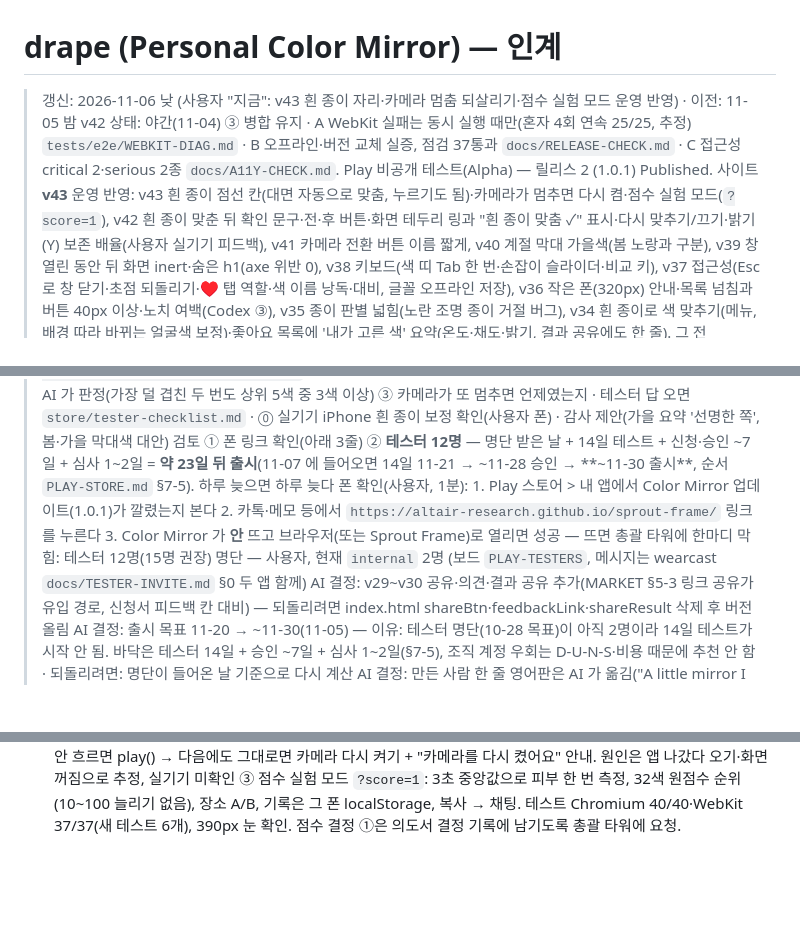
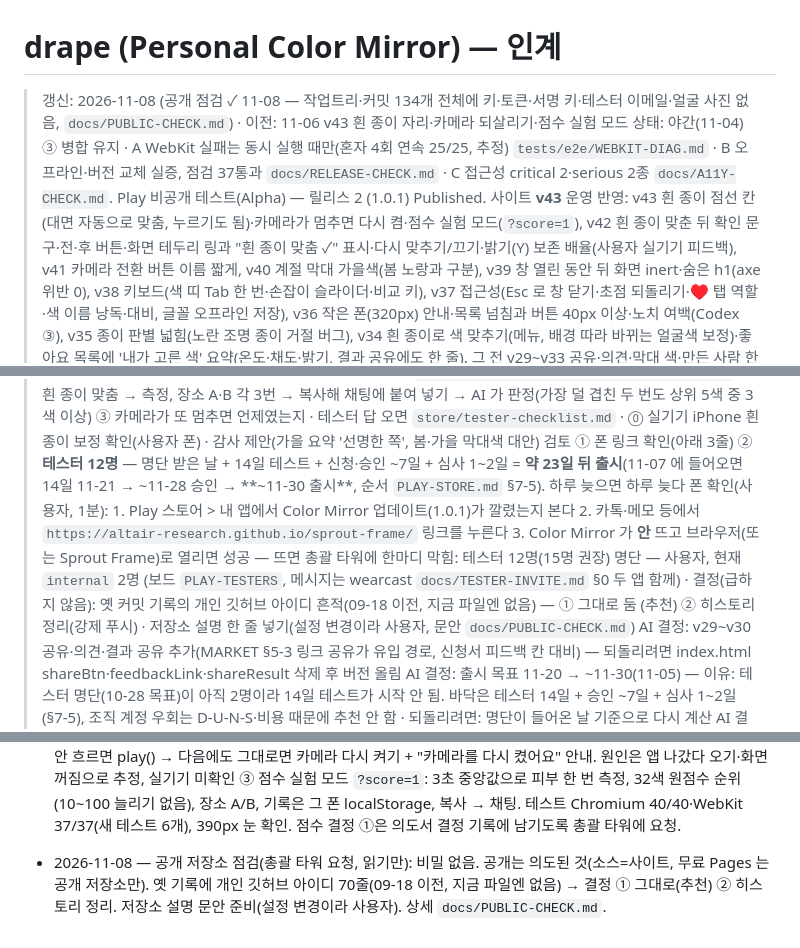
Before and after one commit to altair-research/drape, a Markdown page: HANDOFF.md, 3 parts joined by grey strips. Rendered like a GitHub page; blank space fills up the shorter version.

```diff
--- a/HANDOFF.md
+++ b/HANDOFF.md
@@ -1,10 +1,10 @@
 # drape (Personal Color Mirror) — 인계
 
-> 갱신: 2026-11-06 낮 (사용자 "지금": v43 흰 종이 자리·카메라 멈춤 되살리기·점수 실험 모드 운영 반영) · 이전: 11-05 밤 v42
+> 갱신: 2026-11-08 (공개 점검 ✓ 11-08 — 작업트리·커밋 134개 전체에 키·토큰·서명 키·테스터 이메일·얼굴 사진 없음, `docs/PUBLIC-CHECK.md`) · 이전: 11-06 v43 흰 종이 자리·카메라 되살리기·점수 실험 모드
 > 상태: 야간(11-04) ③ 병합 유지 · A WebKit 실패는 동시 실행 때만(혼자 4회 연속 25/25, 추정) `tests/e2e/WEBKIT-DIAG.md` · B 오프라인·버전 교체 실증, 점검 37통과 `docs/RELEASE-CHECK.md` · C 접근성 critical 2·serious 2종 `docs/A11Y-CHECK.md`. Play 비공개 테스트(Alpha) — 릴리스 2 (1.0.1) Published. 사이트 **v43** 운영 반영: v43 흰 종이 점선 칸(대면 자동으로 맞춤, 누르기도 됨)·카메라가 멈추면 다시 켬·점수 실험 모드(`?score=1`), v42 흰 종이 맞춘 뒤 확인 문구·전·후 버튼·화면 테두리 링과 "흰 종이 맞춤 ✓" 표시·다시 맞추기/끄기·밝기(Y) 보존 배율(사용자 실기기 피드백), v41 카메라 전환 버튼 이름 짧게, v40 계절 막대 가을색(봄 노랑과 구분), v39 창 열린 동안 뒤 화면 inert·숨은 h1(axe 위반 0), v38 키보드(색 띠 Tab 한 번·손잡이 슬라이더·비교 키), v37 접근성(Esc 로 창 닫기·초점 되돌리기·♥ 탭 역할·색 이름 낭독·대비, 글꼴 오프라인 저장), v36 작은 폰(320px) 안내·목록 넘침과 버튼 40px 이상·노치 여백(Codex ③), v35 종이 판별 넓힘(노란 조명 종이 거절 버그), v34 흰 종이로 색 맞추기(메뉴, 배경 따라 바뀌는 얼굴색 보정)·좋아요 목록에 '내가 고른 색' 요약(온도·채도·밝기, 결과 공유에도 한 줄). 그 전 v29~v33 공유·의견·막대 색·만든 사람 한 줄. 실제 폰에서는 아직 안 눌러 봄
 > 다음: 사용자 폰 ① v43 흰 종이 — 앱 껐다 켜기(⋯ 아래 v43) → ⋯ → 흰 종이 → 왼쪽 위 점선 칸에 종이 대기(자동) ② 점수 실험 — 크롬에서 `altair-research.github.io/drape/?score=1` → 흰 종이 맞춤 → 측정, 장소 A·B 각 3번 → 복사해 채팅에 붙여 넣기 → AI 가 판정(가장 덜 겹친 두 번도 상위 5색 중 3색 이상) ③ 카메라가 또 멈추면 언제였는지 · 테스터 답 오면 `store/tester-checklist.md` · ⓪ 실기기 iPhone 흰 종이 보정 확인(사용자 폰) · 감사 제안(가을 요약 '선명한 쪽', 봄·가을 막대색 대안) 검토 ① 폰 링크 확인(아래 3줄) ② **테스터 12명** — 명단 받은 날 + 14일 테스트 + 신청·승인 ~7일 + 심사 1~2일 = **약 23일 뒤 출시**(11-07 에 들어오면 14일 11-21 → ~11-28 승인 → **~11-30 출시**, 순서 `PLAY-STORE.md` §7-5). 하루 늦으면 하루 늦다
 > 폰 확인(사용자, 1분): 1. Play 스토어 > 내 앱에서 Color Mirror 업데이트(1.0.1)가 깔렸는지 본다 2. 카톡·메모 등에서 `https://altair-research.github.io/sprout-frame/` 링크를 누른다 3. Color Mirror 가 **안** 뜨고 브라우저(또는 Sprout Frame)로 열리면 성공 — 뜨면 총괄 타워에 한마디
-> 막힘: 테스터 12명(15명 권장) 명단 — 사용자, 현재 `internal` 2명 (보드 `PLAY-TESTERS`, 메시지는 wearcast `docs/TESTER-INVITE.md` §0 두 앱 함께)
+> 막힘: 테스터 12명(15명 권장) 명단 — 사용자, 현재 `internal` 2명 (보드 `PLAY-TESTERS`, 메시지는 wearcast `docs/TESTER-INVITE.md` §0 두 앱 함께) · 결정(급하지 않음): 옛 커밋 기록의 개인 깃허브 아이디 흔적(09-18 이전, 지금 파일엔 없음) — ① 그대로 둠 (추천) ② 히스토리 정리(강제 푸시) · 저장소 설명 한 줄 넣기(설정 변경이라 사용자, 문안 `docs/PUBLIC-CHECK.md`)
 > AI 결정: v29~v30 공유·의견·결과 공유 추가(MARKET §5-3 링크 공유가 유입 경로, 신청서 피드백 칸 대비) — 되돌리려면 index.html shareBtn·feedbackLink·shareResult 삭제 후 버전 올림
 > AI 결정: 출시 목표 11-20 → ~11-30(11-05) — 이유: 테스터 명단(10-28 목표)이 아직 2명이라 14일 테스트가 시작 안 됨. 바닥은 테스터 14일 + 승인 ~7일 + 심사 1~2일(§7-5), 조직 계정 우회는 D-U-N-S·비용 때문에 추천 안 함 · 되돌리려면: 명단이 들어온 날 기준으로 다시 계산
 > AI 결정: 만든 사람 한 줄 영어판은 AI 가 옮김("A little mirror I made because I wondered which colors suit me. Take an easy look.") — 한국어는 사용자 문장 그대로. 바꾸려면 `index.html` `MAKER.en` · 스크린샷 5번째로 결과 화면 시안(`PLAY-STORE.md` §6-3), 짧은 설명에 "영상은 폰 밖으로 안 나가요 / no uploads"(§6-2) — 콘솔 반영은 출시 때 사용자가
@@ -52,3 +52,4 @@
 - 2026-11-05 밤(22시 루틴) — v42 운영 반영(d29ecfd, 운영 sw.js drape-v42 확인). 두 엔진 테스트 Chromium 34/34·WebKit 31/31(따로따로), 390px 화면에서 확인 문구·링·표시 눈으로 확인. 카메라 멈춤 원인(추정 2가지): ① 메뉴에서 흰 종이를 누르면 빛 고정이 꺼져 있을 때 먼저 켜는데, applyConstraints 로 수동 색온도·노출로 바꾸는 순간 카메라가 0.5~1초 다시 설정되며 멈출 수 있다(기기 동작) ② 맞춘 뒤 영상에 SVG 색 행렬 필터(url(#wbf))를 매 프레임 입히는데, 안드로이드 Chrome 은 영상에 이 필터를 GPU 로 못 돌리는 경우가 있어 끊김이 생길 수 있다. ①이면 "카메라 맞추는 중" 문구 정도, ②면 WebGL 로 그리는 큰 수정 — 사용자 답을 받고 정함. TONIGHT 의 ③ 병합·WebKit 6건 조사는 11-04 밤에 끝났음(③ 병합 유지 AI 결정, `tests/e2e/WEBKIT-DIAG.md`). 원격 브랜치 claude/wb-confirm-v42 삭제는 권한 거부로 남김.
 - 2026-11-06 새벽 — 총괄 타워 야간 지시가 계속 11-04 머리말(③ 병합·WebKit)을 보고 옴. 원인: 총괄 타워가 읽는 `C:\dev\drape` 가 `codex/mobile-fixes` 브랜치(11-04 머리말)에 멈춰 있었고, main 은 프로젝트 타워 작업 사본 `C:\dev\drape-tower` 에만 있었다. Codex 가 끝났으므로 drape-tower 를 분리(detached)하고 `C:\dev\drape` 를 main 으로 돌림(Codex 브랜치는 원격에 다 올라가 있음 확인). 앞으로 작업·plans publish 는 `C:\dev\drape` 에서.
 - 2026-11-06 낮 — 사용자: 카메라는 "흰 종이 할 때가 아니라 처음부터 멈춰 있었던 것 같다", 종이를 대는 자리를 정해 두고 거기서 맞추자(종이 두고 누르기는 별로), 점수는 실험 모드부터(결정 ①), "지금" 진행. → v43(10d6531): ① 흰 종이 고르는 동안 왼쪽 위 점선 칸(가로 25%·세로 20%)을 0.25초마다 읽어 종이로 보이는 값이 4번 연속(채널별 6% 안) 나오면 평균으로 자동 맞춤, 누르기도 그대로. 올린 사진에서는 칸을 안 보임(종이를 댈 수 없어서) ② 카메라 되살리기: 화면 복귀(visibilitychange) 때 트랙이 끊겼으면 다시 켜고 멈췄으면 play(), 켜진 동안 1.5초마다 영상 시간이 안 흐르면 play() → 다음에도 그대로면 카메라 다시 켜기 + "카메라를 다시 켰어요" 안내. 원인은 앱 나갔다 오기·화면 꺼짐으로 추정, 실기기 미확인 ③ 점수 실험 모드 `?score=1`: 3초 중앙값으로 피부 한 번 측정, 32색 원점수 순위(10~100 늘리기 없음), 장소 A/B, 기록은 그 폰 localStorage, 복사 → 채팅. 테스트 Chromium 40/40·WebKit 37/37(새 테스트 6개), 390px 눈 확인. 점수 결정 ①은 의도서 결정 기록에 남기도록 총괄 타워에 요청.
+- 2026-11-08 — 공개 저장소 점검(총괄 타워 요청, 읽기만): 비밀 없음. 공개는 의도된 것(소스=사이트, 무료 Pages 는 공개 저장소만). 옛 기록에 개인 깃허브 아이디 70줄(09-18 이전, 지금 파일엔 없음) → 결정 ① 그대로(추천) ② 히스토리 정리. 저장소 설명 문안 준비(설정 변경이라 사용자). 상세 `docs/PUBLIC-CHECK.md`.
```
Also changed, not shown: docs/OUTPUTS.md (+1 -0 lines), docs/PUBLIC-CHECK.md (added, +38 -0 lines).
